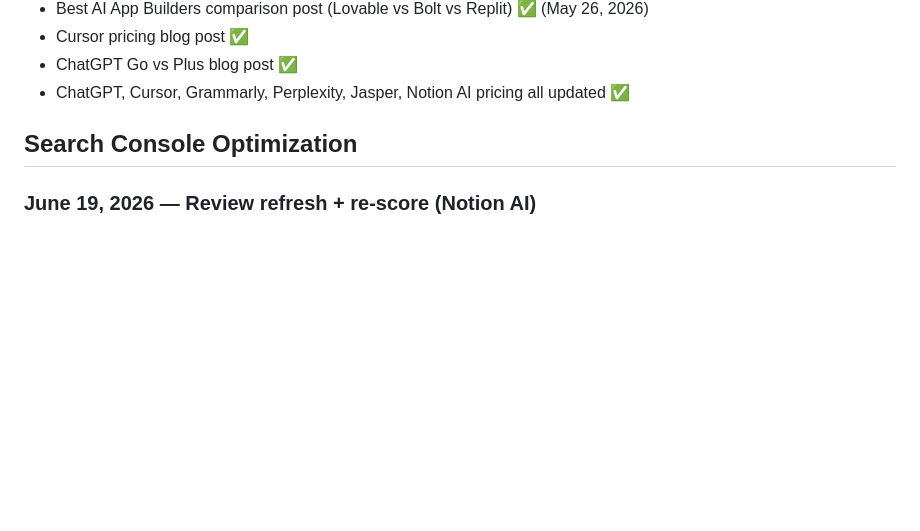
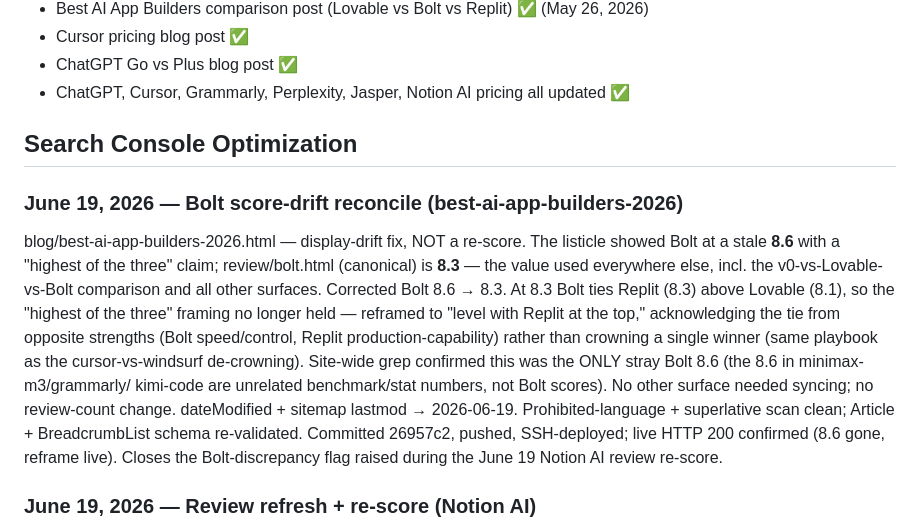
Before and after one commit to richn33-sys/aitoolgrade, a Markdown page: CLAUDE.md, the part around the change. GitHub-like rendering; blank space fills up the shorter version.

Commit message:
CLAUDE.md: mark Bolt score-drift reconcile DONE (8.6 -> 8.3 in best-ai-app-builders)
Dated Search Console entry documenting the display-drift fix + rank reframe (tie
with Replit, not 'highest of the three'). Closes the Bolt-discrepancy flag raised
during the June 19 Notion AI re-score. No count changes.

Co-Authored-By: Claude Opus 4.8 (1M context) <noreply@anthropic.com>

```diff
--- a/CLAUDE.md
+++ b/CLAUDE.md
@@ -748,6 +748,19 @@ Next content priorities (from May 24, 2026 session):
 
 ## Search Console Optimization
 
+### June 19, 2026 — Bolt score-drift reconcile (best-ai-app-builders-2026)
+blog/best-ai-app-builders-2026.html — display-drift fix, NOT a re-score. The listicle showed Bolt at a
+stale **8.6** with a "highest of the three" claim; review/bolt.html (canonical) is **8.3** — the value used
+everywhere else, incl. the v0-vs-Lovable-vs-Bolt comparison and all other surfaces. Corrected Bolt 8.6 → 8.3.
+At 8.3 Bolt ties Replit (8.3) above Lovable (8.1), so the "highest of the three" framing no longer held —
+reframed to "level with Replit at the top," acknowledging the tie from opposite strengths (Bolt speed/control,
+Replit production-capability) rather than crowning a single winner (same playbook as the cursor-vs-windsurf
+de-crowning). Site-wide grep confirmed this was the ONLY stray Bolt 8.6 (the 8.6 in minimax-m3/grammarly/
+kimi-code are unrelated benchmark/stat numbers, not Bolt scores). No other surface needed syncing; no
+review-count change. dateModified + sitemap lastmod → 2026-06-19. Prohibited-language + superlative scan clean;
+Article + BreadcrumbList schema re-validated. Committed 26957c2, pushed, SSH-deployed; live HTTP 200 confirmed
+(8.6 gone, reframe live). Closes the Bolt-discrepancy flag raised during the June 19 Notion AI review re-score.
+
 ### June 19, 2026 — Review refresh + re-score (Notion AI)
 review/notion-ai.html — refreshed in place (same URL/slug), Priya Nolan; dateModified 2026-06-19.
 Pricing-model correction to match the same-day pricing-blog refresh: standalone $10 add-on retired
```
